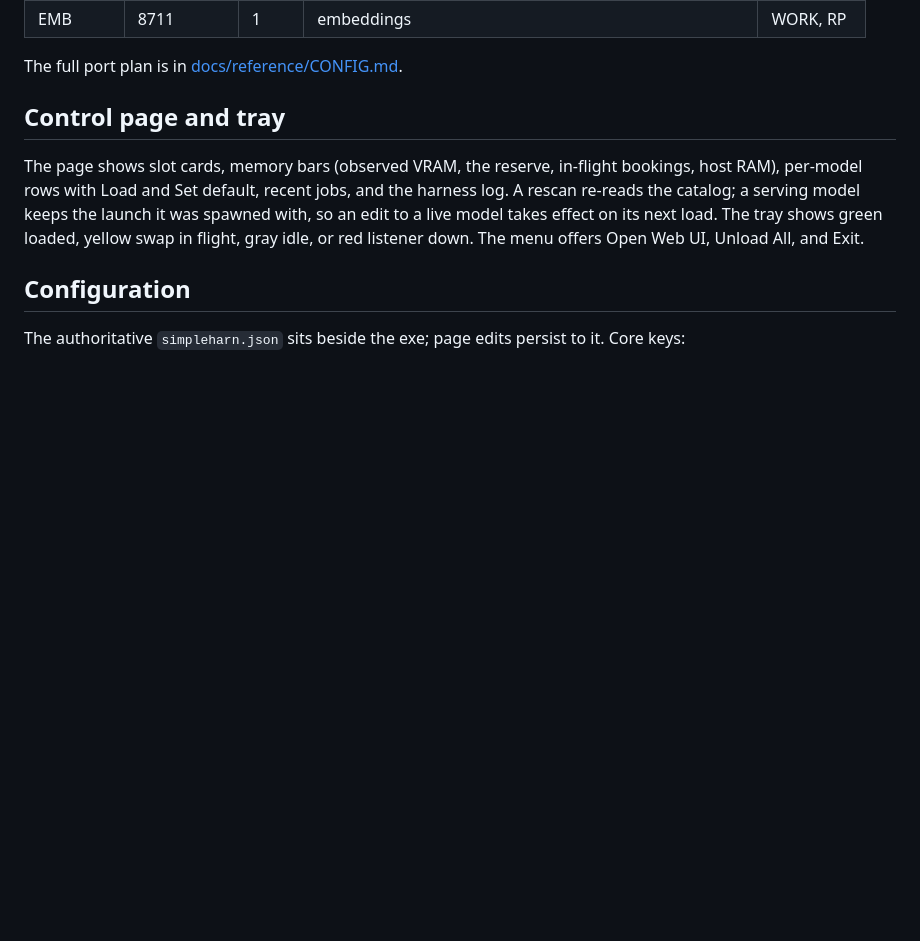
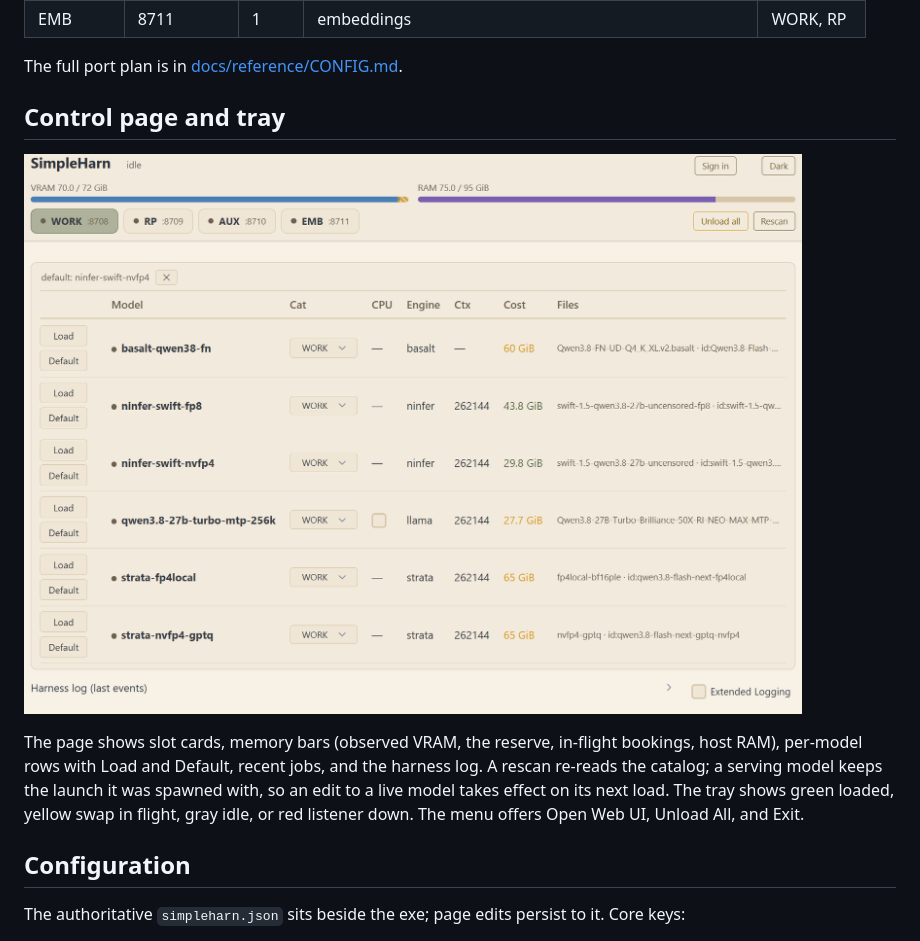
Before and after one commit to legislat/SimpleHar, a Markdown page: README.md, the part around the change. Rendered like a GitHub page; pictures changed too: docs/assets/control-page.png (added); blank space fills up the shorter version.

Commit message:
Show the page instead of describing it
README control-page section carries the operator's screenshot (light theme, model names are public Hugging Face derivatives) and the row actions are named Load and Default. Storefront now has the visual the review asked for.

```diff
--- a/README.md
+++ b/README.md
@@ -111,8 +111,10 @@ The full port plan is in [docs/reference/CONFIG.md](docs/reference/CONFIG.md).
 
 ## Control page and tray
 
+![The SimpleHarn control page in the light theme](docs/assets/control-page.png)
+
 The page shows slot cards, memory bars (observed VRAM, the reserve, in-flight bookings,
-host RAM), per-model rows with Load and Set default, recent jobs, and the harness log. A
+host RAM), per-model rows with Load and Default, recent jobs, and the harness log. A
 rescan re-reads the catalog; a serving model keeps the launch it was spawned with, so an
 edit to a live model takes effect on its next load. The tray shows green loaded, yellow
 swap in flight, gray idle, or red listener down. The menu offers Open Web UI, Unload All,
```
